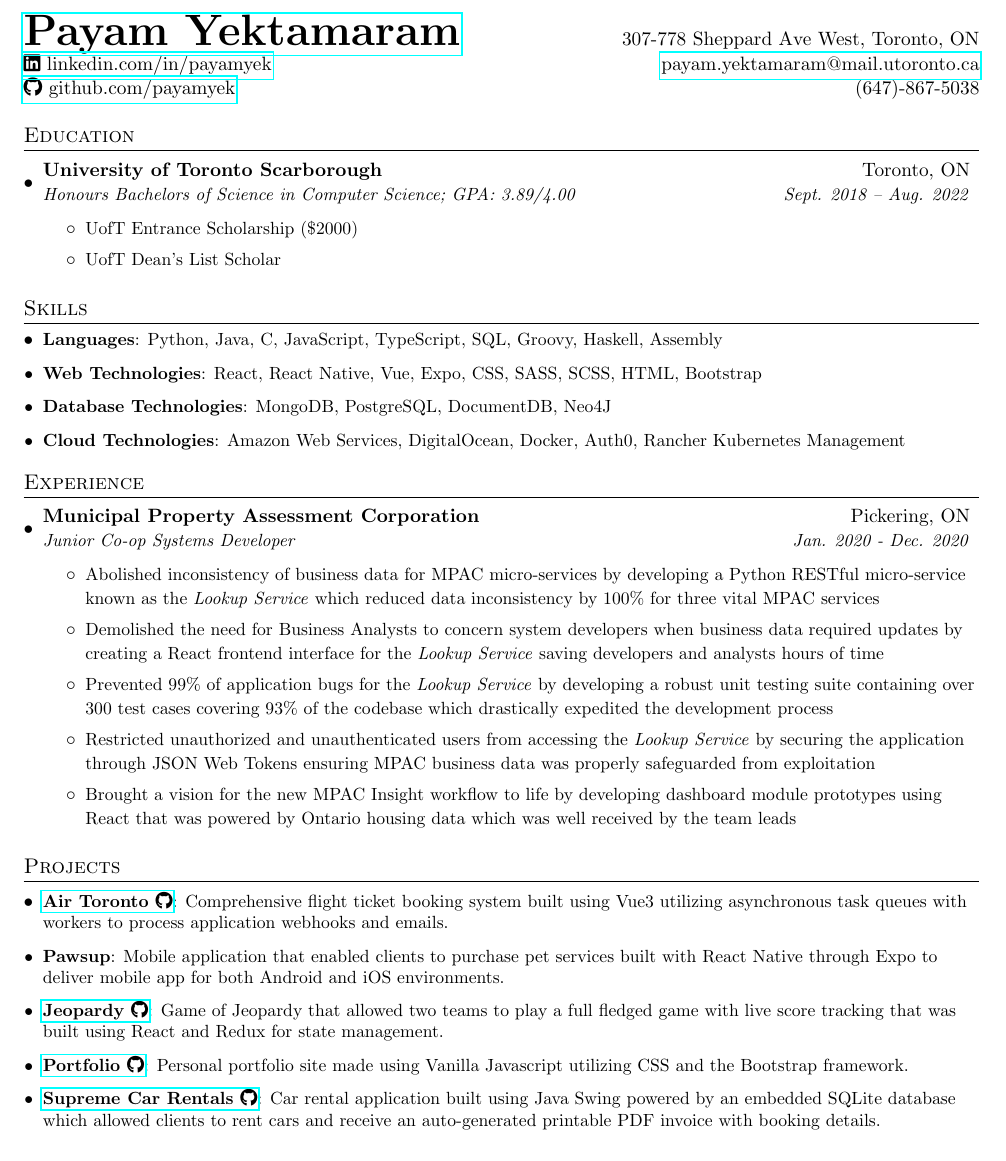
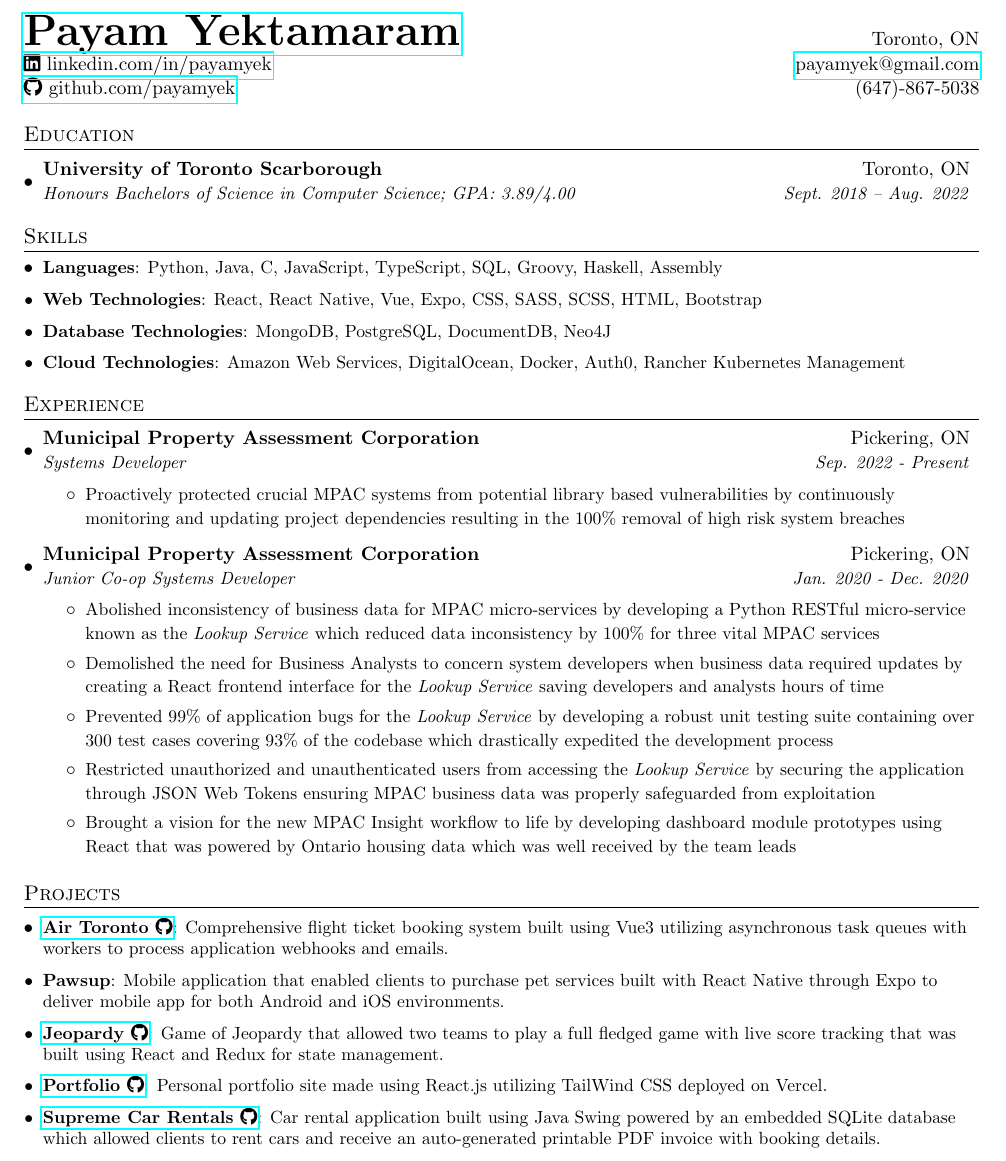
Before and after one commit to payamyek/career, a LaTeX CV (resume/resume.tex): part of the page, cut so that both start at the same text. Compiled offline with pdfLaTeX.

Commit message:
feat: update resume

```diff
--- a/resume/resume.tex
+++ b/resume/resume.tex
@@ -69,8 +69,8 @@
 
 %----------HEADING-----------------
 \begin{tabular*}{\textwidth}{l@{\extracolsep{\fill}}r}
-  \textbf{{\Huge \href{https://www.payamyek.com/}{Payam Yektamaram}}} & 307-778 Sheppard Ave West, Toronto, ON\\
-  \href{https://ca.linkedin.com/in/payamyek}{\faIcon{linkedin} linkedin.com/in/payamyek}  &  \href{mailto:payam.yektamaram@mail.utoronto.ca}{payam.yektamaram@mail.utoronto.ca}\\
+  \textbf{{\Huge \href{https://www.payamyek.com/}{Payam Yektamaram}}} & Toronto, ON\\
+  \href{https://ca.linkedin.com/in/payamyek}{\faIcon{linkedin} linkedin.com/in/payamyek}  &  \href{payamyek@gmail.com}{payamyek@gmail.com}\\
   \href{https://github.com/payamyek}{\faIcon{github} github.com/payamyek} & (647)-867-5038
 \end{tabular*}
 
@@ -81,10 +81,6 @@
     \resumeSubheading
       {University of Toronto Scarborough}{Toronto, ON}
       {Honours Bachelors of Science in Computer Science;  GPA: 3.89/4.00}{Sept. 2018 -- Aug. 2022}
-      \resumeItemListStart
-        \item{ \small{UofT Entrance Scholarship ($\$2000$)}}
-        \item{ \small{UofT Dean's List Scholar}}
-      \resumeItemListEnd
  \resumeSubHeadingListEnd
 
  %-------- SKILLS ------------
@@ -99,6 +95,13 @@
 %-----------EXPERIENCE-----------------
 \section{Experience}
   \resumeSubHeadingListStart
+   \resumeSubheading
+      {Municipal Property Assessment Corporation}{Pickering, ON}
+      {Systems Developer}{Sep. 2022 - Present}
+      \resumeItemListStart
+        \item{ \small{Proactively protected crucial MPAC systems from potential library based vulnerabilities by continuously monitoring and updating project dependencies resulting in the 100\% removal of high risk system breaches }}
+       \resumeItemListEnd
+
     \resumeSubheading
       {Municipal Property Assessment Corporation}{Pickering, ON}
       {Junior Co-op Systems Developer}{Jan. 2020 - Dec. 2020}
@@ -118,8 +121,8 @@
   	\resumeSubItem{Pawsup}{Mobile application that enabled clients to purchase pet services built with React Native through Expo to deliver mobile app for both Android and iOS environments.}
     \resumeSubItem{\href{https://github.com/payamyek/Jeopardy}{Jeopardy \faIcon{github}}}
       {Game of Jeopardy that allowed two teams to play a full fledged game with live score tracking that was built using React and Redux for state management.}
-     \resumeSubItem{\href{https://github.com/payamyek/portfolio}{Portfolio \faIcon{github}}}
-      {Personal portfolio site made using Vanilla Javascript utilizing CSS and the Bootstrap framework.}
+     \resumeSubItem{\href{https://github.com/payamyek/portfolio-site}{Portfolio \faIcon{github}}}
+      {Personal portfolio site made using React.js utilizing TailWind CSS deployed on Vercel.}
     \resumeSubItem{\href{https://github.com/payamyek/SupremeCarRentals}{Supreme Car Rentals \faIcon{github}}}
       {Car rental application built using Java Swing powered by an embedded SQLite database which allowed clients to rent cars and receive an auto-generated printable PDF invoice with booking details.}
 
```
Also changed, not shown: resume/resume.pdf.
